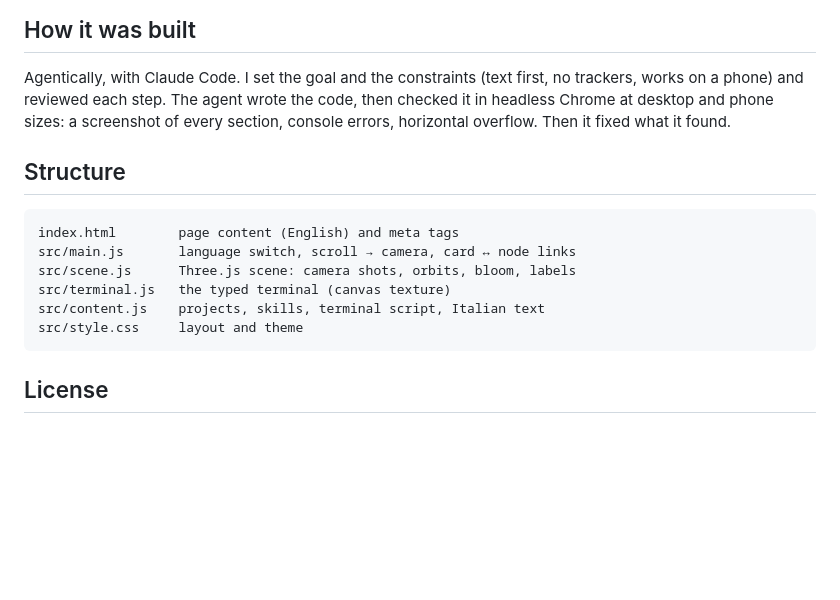
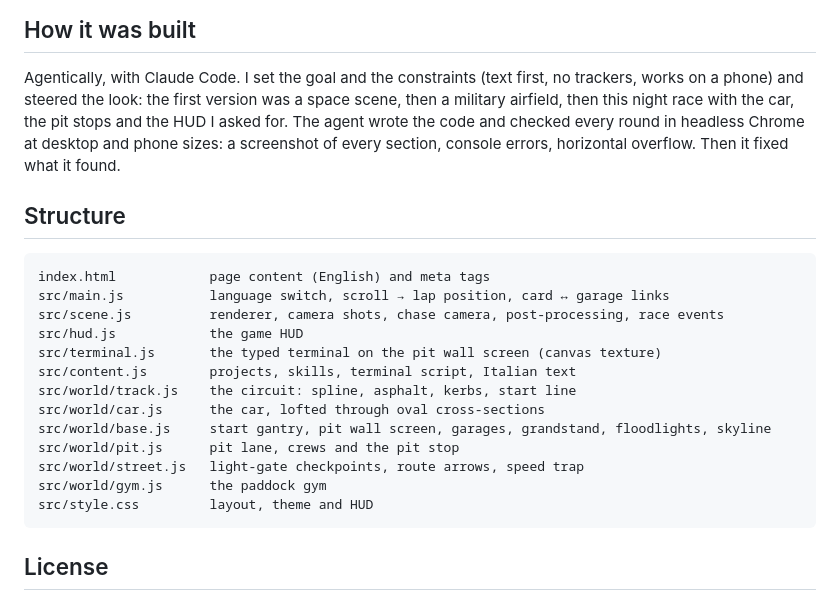
Before and after one commit to andrea-sofia-dev/andrea-sofia-dev.github.io, a Markdown page: README.md, the part around one of its changes. Drawn GitHub-style; blank space fills up the shorter version.

````diff
--- a/README.md
+++ b/README.md
@@ -41,18 +49,27 @@ Every push to `main` is deployed to GitHub Pages by GitHub Actions.
 ## How it was built
 
 Agentically, with Claude Code. I set the goal and the constraints (text first, no trackers, works on a phone) and
-reviewed each step. The agent wrote the code, then checked it in headless Chrome at desktop and phone sizes:
-a screenshot of every section, console errors, horizontal overflow. Then it fixed what it found.
+steered the look: the first version was a space scene, then a military airfield, then this night race with the car,
+the pit stops and the HUD I asked for. The agent wrote the code and checked every round in headless Chrome at
+desktop and phone sizes: a screenshot of every section, console errors, horizontal overflow. Then it fixed what it
+found.
 
 ## Structure
 
 ```
-index.html        page content (English) and meta tags
-src/main.js       language switch, scroll → camera, card ↔ node links
-src/scene.js      Three.js scene: camera shots, orbits, bloom, labels
-src/terminal.js   the typed terminal (canvas texture)
-src/content.js    projects, skills, terminal script, Italian text
-src/style.css     layout and theme
+index.html            page content (English) and meta tags
+src/main.js           language switch, scroll → lap position, card ↔ garage links
+src/scene.js          renderer, camera shots, chase camera, post-processing, race events
+src/hud.js            the game HUD
+src/terminal.js       the typed terminal on the pit wall screen (canvas texture)
+src/content.js        projects, skills, terminal script, Italian text
+src/world/track.js    the circuit: spline, asphalt, kerbs, start line
+src/world/car.js      the car, lofted through oval cross-sections
+src/world/base.js     start gantry, pit wall screen, garages, grandstand, floodlights, skyline
+src/world/pit.js      pit lane, crews and the pit stop
+src/world/street.js   light-gate checkpoints, route arrows, speed trap
+src/world/gym.js      the paddock gym
+src/style.css         layout, theme and HUD
 ```
 
 ## License
````
Also changed, not shown: other parts of README.md (+23 -15 lines), public/og.png, 1 other file.
